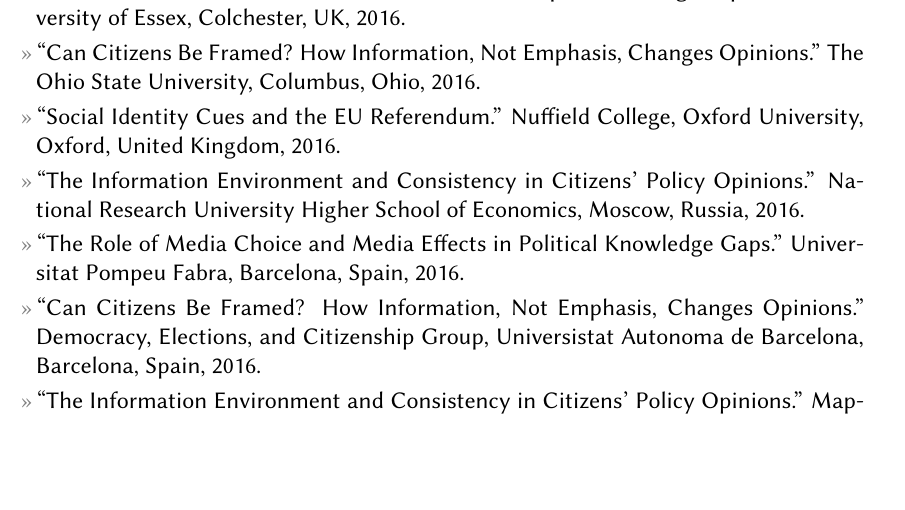
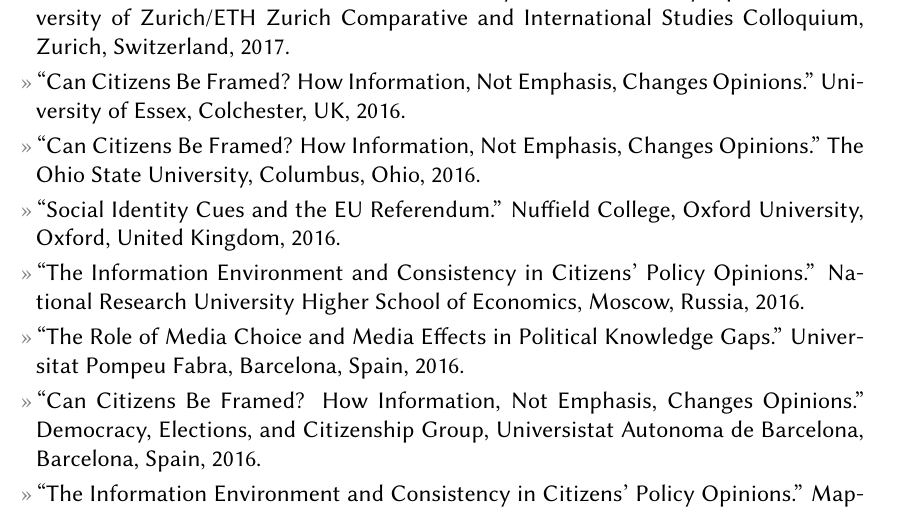
Before and after one commit to leeper/leeper.github.io, a LaTeX CV (cv/cv.tex): part of page 7 of 13, cut at the place of the change, the shorter picture padded with empty space. Compiled offline with pdfLaTeX.

Commit message:
add Zurich talk

```diff
--- a/cv/cv.tex
+++ b/cv/cv.tex
@@ -227,6 +227,7 @@
 
 \section{Invited\\Presentations\\\& Conference\\Papers}
 \topic{Invited Presentations}
+	\entry{``The Information Environment and Consistency in Citizens' Policy Opinions.'' University of Zurich/ETH Zurich Comparative and International Studies Colloquium, Zurich, Switzerland, 2017.}
 	\entry{``Can Citizens Be Framed? How Information, Not Emphasis, Changes Opinions.'' University of Essex, Colchester, UK, 2016.}
 	\entry{``Can Citizens Be Framed? How Information, Not Emphasis, Changes Opinions.'' The Ohio State University, Columbus, Ohio, 2016.}
 	\entry{``Social Identity Cues and the EU Referendum.'' Nuffield College, Oxford University, Oxford, United Kingdom, 2016.}
```
